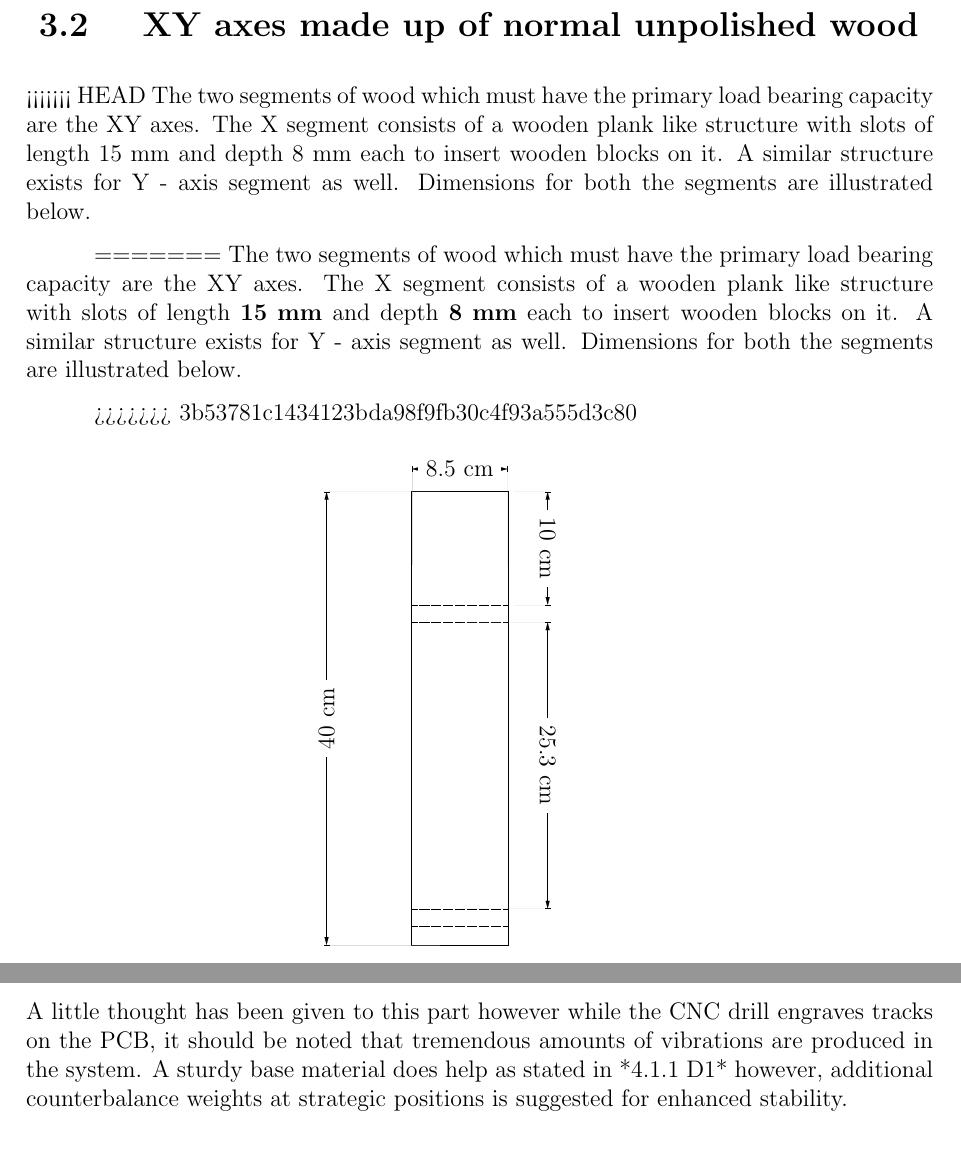
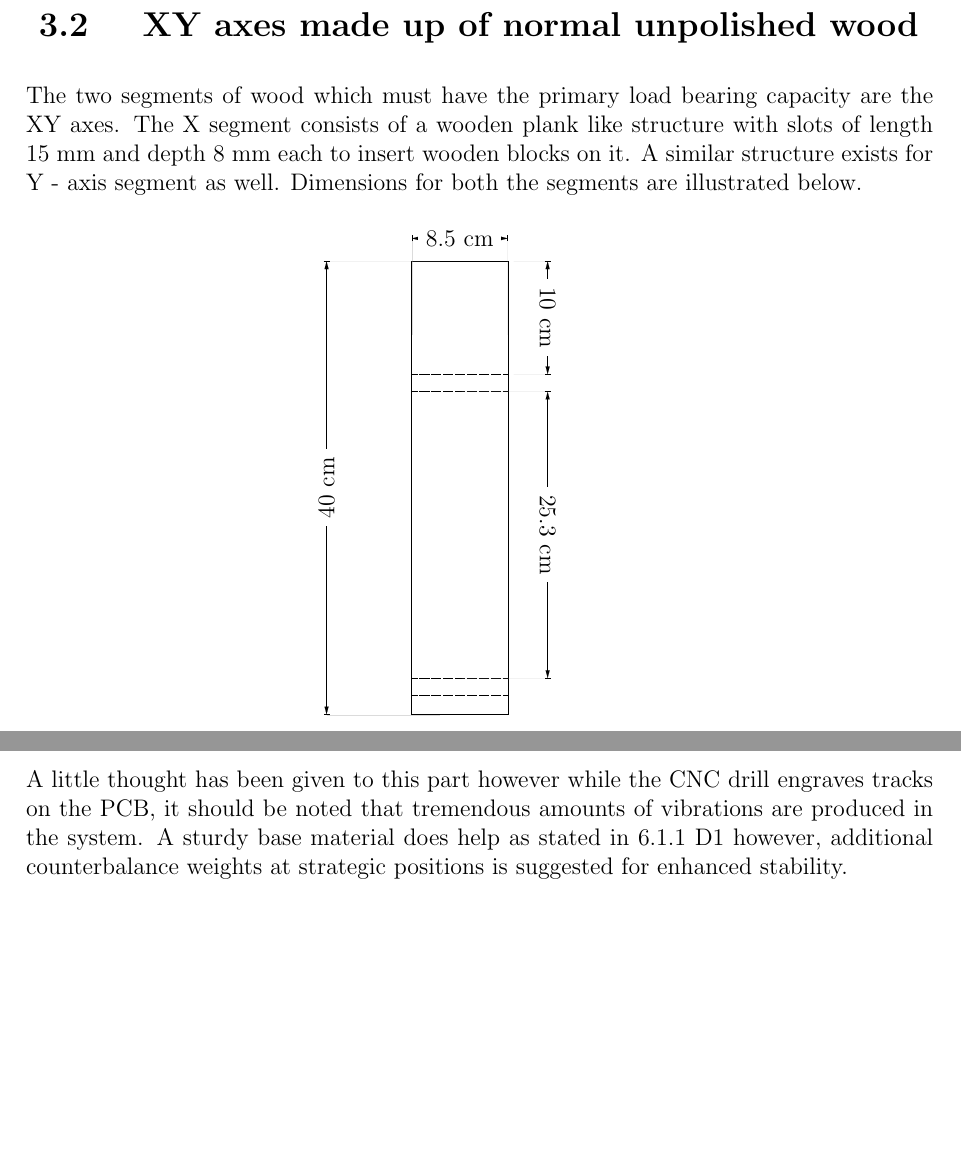
Before and after one commit to pronoym99/BE-Project-report, a LaTeX thesis (main.tex, which reads content/Chapter3.tex, content/Chapter6.tex): two parts of pages 27 and 58 of 87, joined at a grey line, cut so that both start at the same text, the shorter picture padded with empty space. Compiled offline with pdfLaTeX.

Commit message:
Complete incomplete internal links

```diff
--- a/content/Chapter3.tex
+++ b/content/Chapter3.tex
@@ -19,11 +19,8 @@ It is obvious that the net dimensions of the base material would need to be grea
 
 \section{XY axes made up of normal unpolished wood}
 
-<<<<<<< HEAD
 The two segments of wood which must have the primary load bearing capacity are the XY axes. The X segment consists of a wooden plank like structure with slots of length $15$ mm and depth $8$ mm each to insert wooden blocks on it. A similar structure exists for Y - axis segment as well. Dimensions for both the segments are illustrated below. \par
-=======
-The two segments of wood which must have the primary load bearing capacity are the XY axes. The X segment consists of a wooden plank like structure with slots of length $\boldsymbol{15}$ \textbf{mm} and depth $\boldsymbol{8}$  \textbf{mm} each to insert wooden blocks on it. A similar structure exists for Y - axis segment as well. Dimensions for both the segments are illustrated below. \par
->>>>>>> 3b53781c1434123bda98f9fb30c4f93a555d3c80
+
 
 \begin{figure}[h]
  \begin{center}
--- a/content/Chapter6.tex
+++ b/content/Chapter6.tex
@@ -41,7 +41,7 @@ This point has not been stated anywhere else in the report, however, a little in
 
 \subsubsection*{ID2 – Stability of the entire structure}
 
-A little thought has been given to this part however while the CNC drill engraves tracks on the PCB, it should be noted that tremendous amounts of vibrations are produced in the system. A sturdy base material does help as stated in *4.1.1 D1* however, additional counterbalance weights at strategic positions is suggested for enhanced stability.
+A little thought has been given to this part however while the CNC drill engraves tracks on the PCB, it should be noted that tremendous amounts of vibrations are produced in the system. A sturdy base material does help as stated in \ref{first_inf} D1 however, additional counterbalance weights at strategic positions is suggested for enhanced stability.
 
 \subsubsection*{ID3 – Engraving and drilling bits}
 
```
Also changed, not shown: content/Chapter5.tex (+0 -3 lines), content/Chapter6.tex (2 more changed lines).
